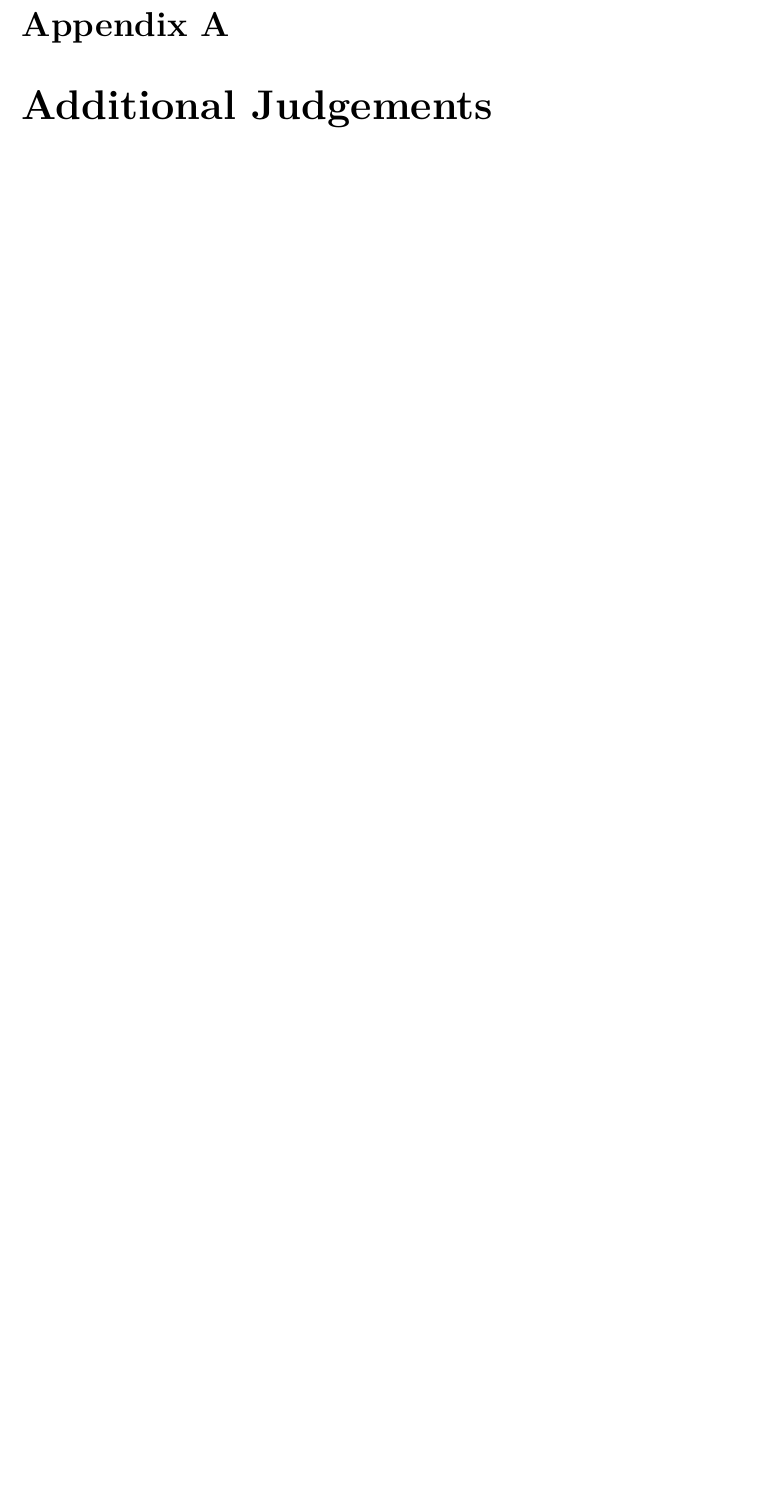
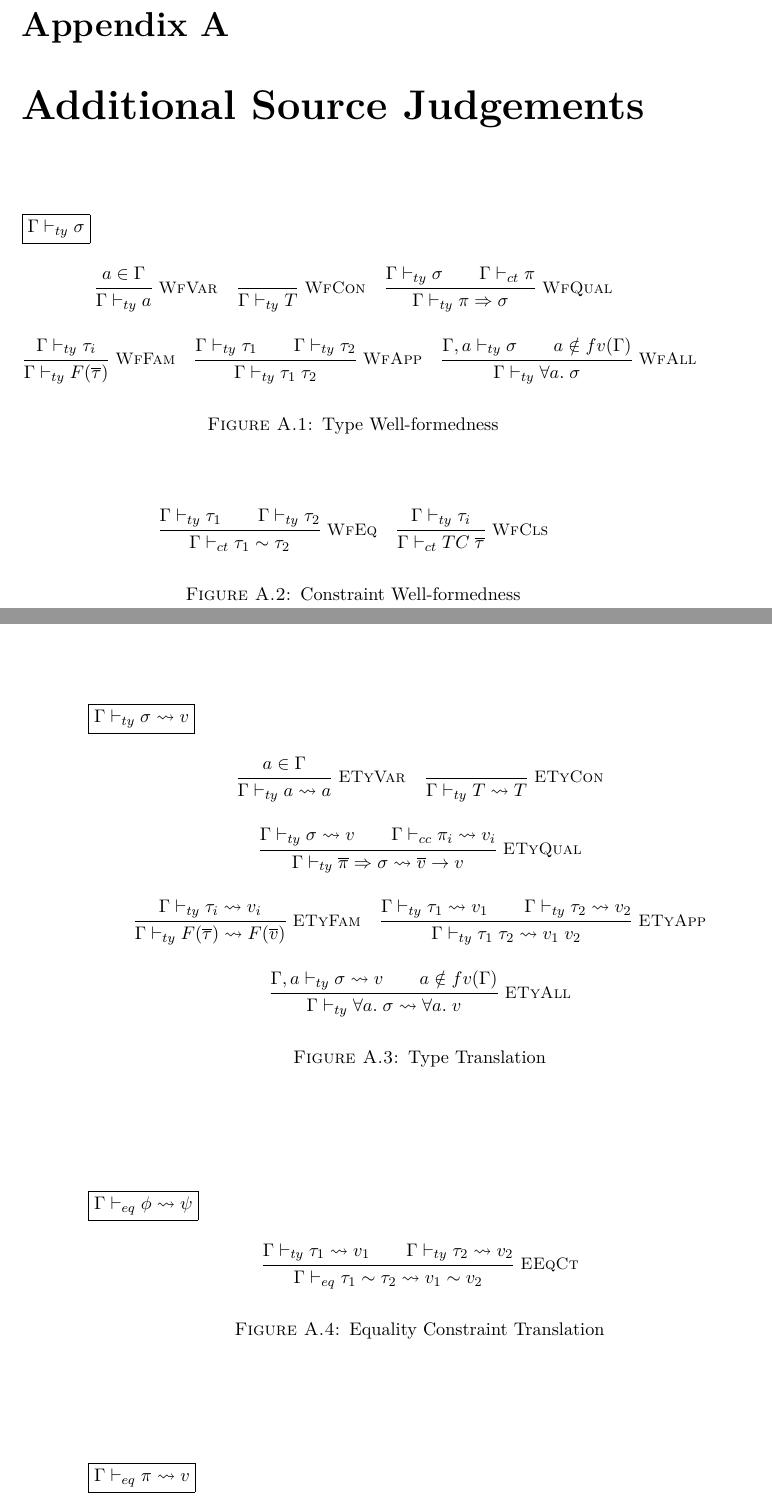
Before and after one commit to MichielDerhaeg/fundeps, a LaTeX thesis (thesis/thesis.tex, which reads thesis/appendix.tex): part of page 71 of 77 before the commit and two parts of pages 71 and 72 of 79 after it, the two joined at a grey line, cut so that both start at the same text, the shorter picture padded with empty space. Compiled offline with pdfLaTeX.

Commit message:
appendix

```diff
--- a/thesis/appendix.tex
+++ b/thesis/appendix.tex
@@ -1,2 +1,163 @@
-\chapter{Additional Judgements}
-\section{$\text{F}_\text{C}$ Declaration and Program Typing}
+\chapter{Additional Source Judgements}
+
+\begin{figure}
+\fbox{$\Gamma \vdash_{ty} \sigma$}
+\begin{mathpar}
+\inferrule*[right=WfVar]
+{
+  a \in \Gamma
+}
+{
+  \Gamma \vdash_{ty} a
+}
+\quad
+\inferrule*[right=WfCon]
+{
+}
+{
+  \Gamma \vdash_{ty} T
+}
+\quad
+\inferrule*[right=WfQual]
+{
+  \Gamma \vdash_{ty} \sigma
+  \\
+  \Gamma \vdash_{ct} \pi
+}
+{
+  \Gamma \vdash_{ty} \pi \Rightarrow \sigma
+}
+\\
+\inferrule*[right=WfFam]
+{
+  \Gamma \vdash_{ty} \tau_i
+}
+{
+  \Gamma \vdash_{ty} F(\overline{\tau})
+}
+\quad
+\inferrule*[right=WfApp]
+{
+  \Gamma \vdash_{ty} \tau_1
+  \\
+  \Gamma \vdash_{ty} \tau_2
+}
+{
+  \Gamma \vdash_{ty} \tau_1 \; \tau_2
+}
+\quad
+\inferrule*[right=WfAll]
+{
+  \Gamma, a \vdash_{ty} \sigma
+  \\
+  a \notin fv(\Gamma)
+}
+{
+  \Gamma \vdash_{ty} \forall a. \; \sigma
+}
+\end{mathpar}
+\caption{Type Well-formedness}
+\end{figure}
+\begin{figure}
+\begin{mathpar}
+\inferrule*[right=WfEq]
+{
+  \Gamma \vdash_{ty} \tau_1
+  \\
+  \Gamma \vdash_{ty} \tau_2
+}
+{
+  \Gamma \vdash_{ct} \tau_1 \sim \tau_2
+}
+\quad
+\inferrule*[right=WfCls]
+{
+  \Gamma \vdash_{ty} \tau_i
+}
+{
+  \Gamma \vdash_{ct} TC \; \overline{\tau}
+}
+\end{mathpar}
+\caption{Constraint Well-formedness}
+\end{figure}
+
+\begin{figure}
+\fbox{$\Gamma \vdash_{ty} \sigma \rightsquigarrow v$}
+\begin{mathpar}
+\inferrule*[right=ETyVar]
+{
+  a \in \Gamma
+}
+{
+  \Gamma \vdash_{ty} a \rightsquigarrow a
+}
+\quad
+\inferrule*[right=ETyCon]
+{
+}
+{
+  \Gamma \vdash_{ty} T \rightsquigarrow T
+}
+\\
+\inferrule*[right=ETyQual]
+{
+  \Gamma \vdash_{ty} \sigma \rightsquigarrow v
+  \\
+  \Gamma \vdash_{cc} \pi_i \rightsquigarrow v_i
+}
+{
+  \Gamma \vdash_{ty} \overline{\pi} \Rightarrow \sigma \rightsquigarrow \overline{v}
+  \rightarrow v
+}
+\\
+\inferrule*[right=ETyFam]
+{
+  \Gamma \vdash_{ty} \tau_i \rightsquigarrow v_i
+}
+{
+  \Gamma \vdash_{ty} F(\overline{\tau}) \rightsquigarrow F(\overline{v})
+}
+\quad
+\inferrule*[right=ETyApp]
+{
+  \Gamma \vdash_{ty} \tau_1 \rightsquigarrow v_1
+  \\
+  \Gamma \vdash_{ty} \tau_2 \rightsquigarrow v_2
+}
+{
+  \Gamma \vdash_{ty} \tau_1 \; \tau_2 \rightsquigarrow v_1 \; v_2
+}
+\\
+\inferrule*[right=ETyAll]
+{
+  \Gamma, a \vdash_{ty} \sigma \rightsquigarrow v
+  \\
+  a \notin fv(\Gamma)
+}
+{
+  \Gamma \vdash_{ty} \forall a. \; \sigma \rightsquigarrow \forall a. \; v
+}
+\end{mathpar}
+\caption{Type Translation}
+\end{figure}
+
+\begin{figure}
+\fbox{$\Gamma \vdash_{eq} \phi \rightsquigarrow \psi$}
+\begin{mathpar}
+\inferrule*[right=EEqCt]
+{
+  \Gamma \vdash_{ty} \tau_1 \rightsquigarrow v_1
+  \\
+  \Gamma \vdash_{ty} \tau_2 \rightsquigarrow v_2
+}
+{
+  \Gamma \vdash_{eq} \tau_1 \sim \tau_2 \rightsquigarrow v_1 \sim v_2
+}
+\end{mathpar}
+\caption{Equality Constraint Translation}
+\end{figure}
+
+\begin{figure}
+\fbox{$\Gamma \vdash_{eq} \pi \rightsquigarrow v$}
+\begin{mathpar}
+\inferrule*[right=EClsCt]
```
Also changed, not shown: thesis/appendix.tex (32 more changed lines).
